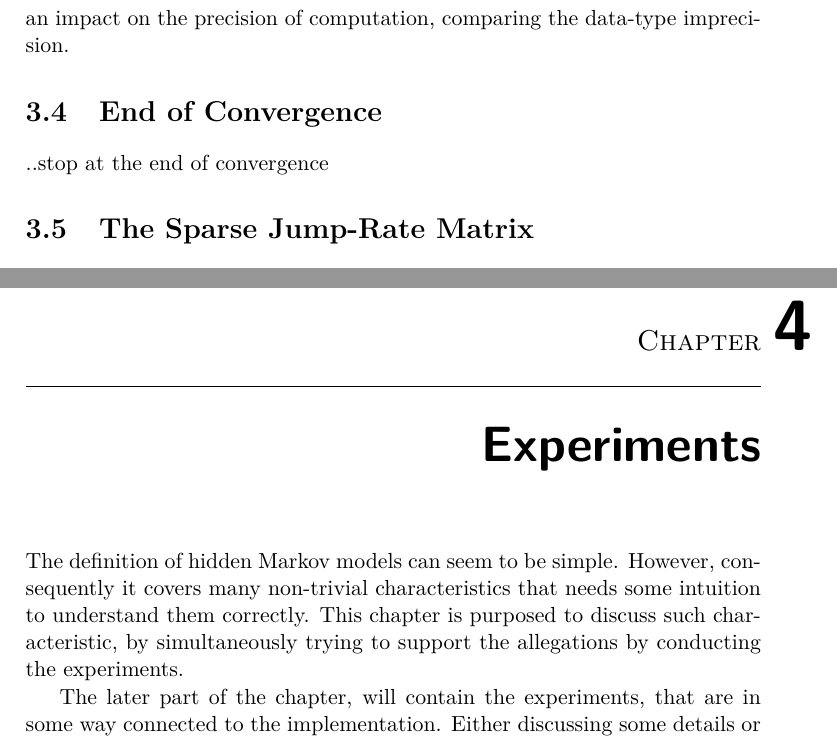
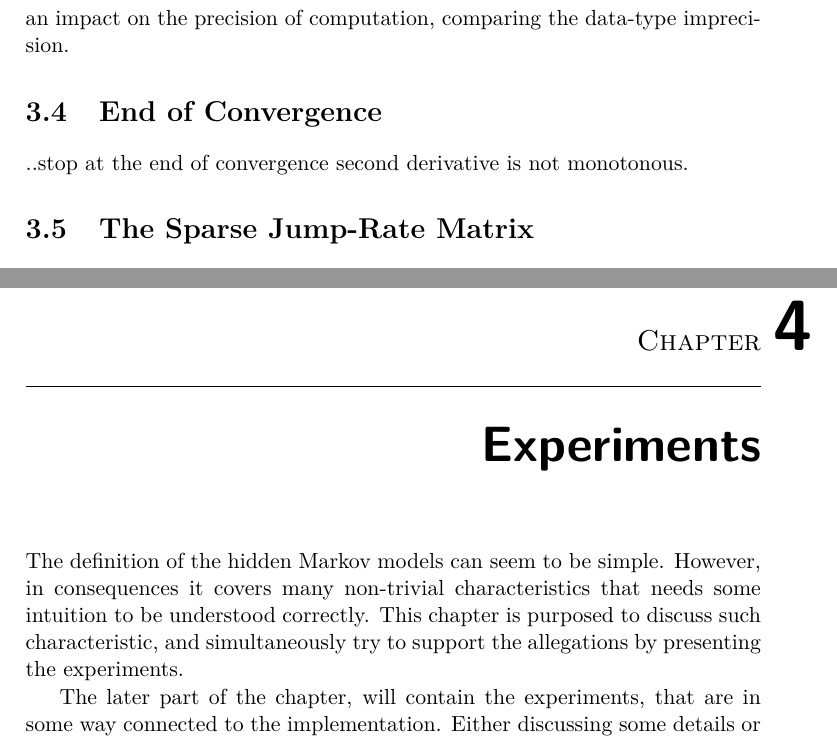
Before and after one commit to lopatovsky/DP, a LaTeX thesis (Thesis/DP_Lopatovsky_Lukas_2017.tex): two parts of pages 43 and 45 of 69, joined at a grey line, cut so that both start at the same text. Compiled offline with pdfLaTeX; a missing bibliography style is replaced by a similar one.

Commit message:
Add little little changes

```diff
--- a/Thesis/DP_Lopatovsky_Lukas_2017.tex
+++ b/Thesis/DP_Lopatovsky_Lukas_2017.tex
@@ -963,6 +963,7 @@ This approach will only dismiss the elements, that are for data-type maximal-ran
 
 \section{End of Convergence}
 ..stop at the end of convergence
+second derivative is not monotonous.
 
 \section{The Sparse Jump-Rate Matrix}
 
@@ -971,7 +972,7 @@ The time complexity of the CT-HMM EM algorithm can be smaller, when using the sp
 
 \chapter{Experiments}
 
-The definition of hidden Markov models can seem to be simple. However, consequently it covers many non-trivial characteristics that needs some intuition to understand them correctly. This chapter is purposed to discuss such characteristic, by simultaneously trying to support the allegations by conducting the experiments.
+The definition of the hidden Markov models can seem to be simple. However, in consequences it covers many non-trivial characteristics that needs some intuition to be understood correctly. This chapter is purposed to discuss such characteristic, and simultaneously try to support the allegations by presenting the experiments.
 
 The later part of the chapter, will contain the experiments, that are in some way connected to the implementation. Either discussing some details or exploring chosen methods.
 
```
